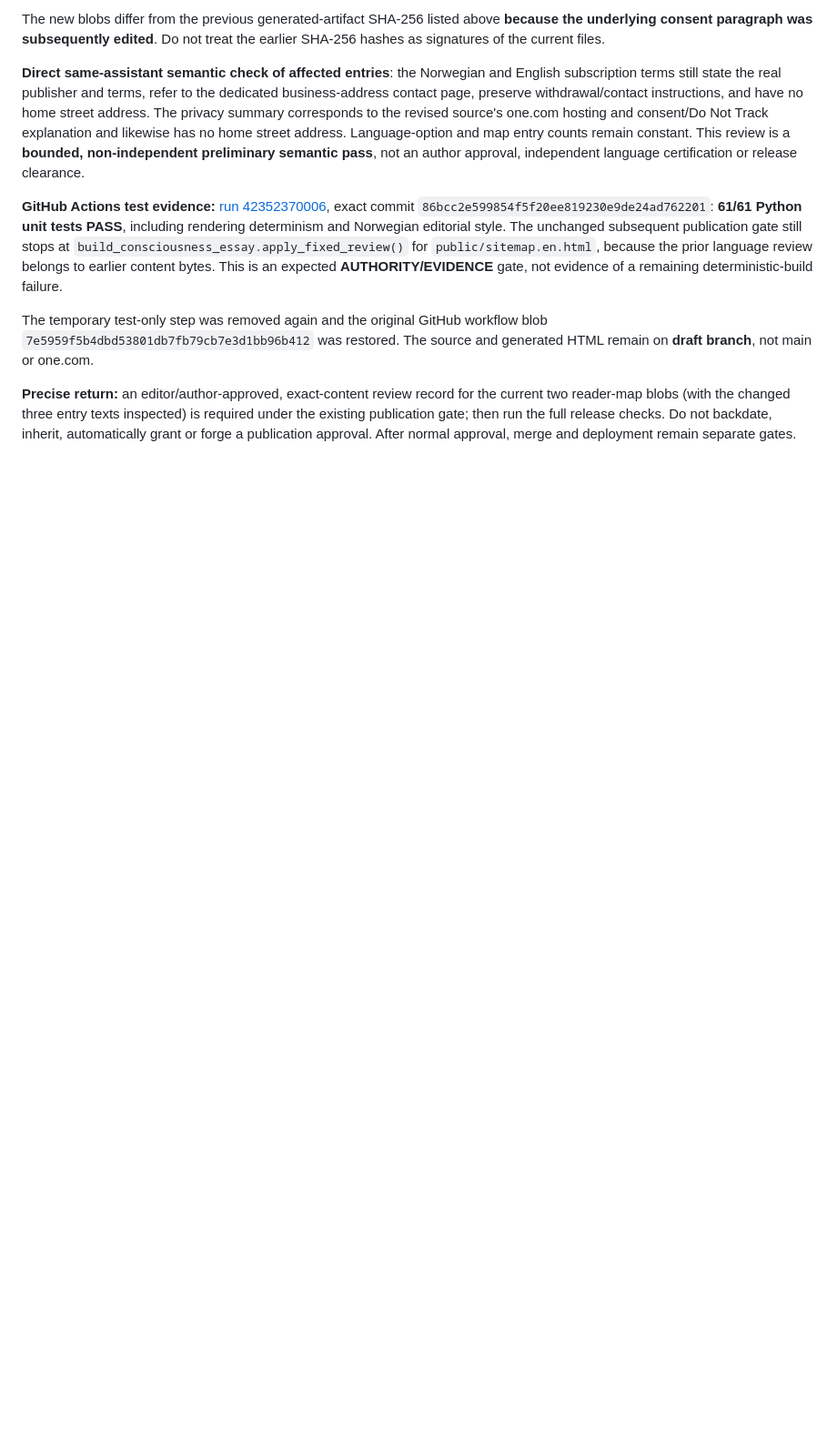
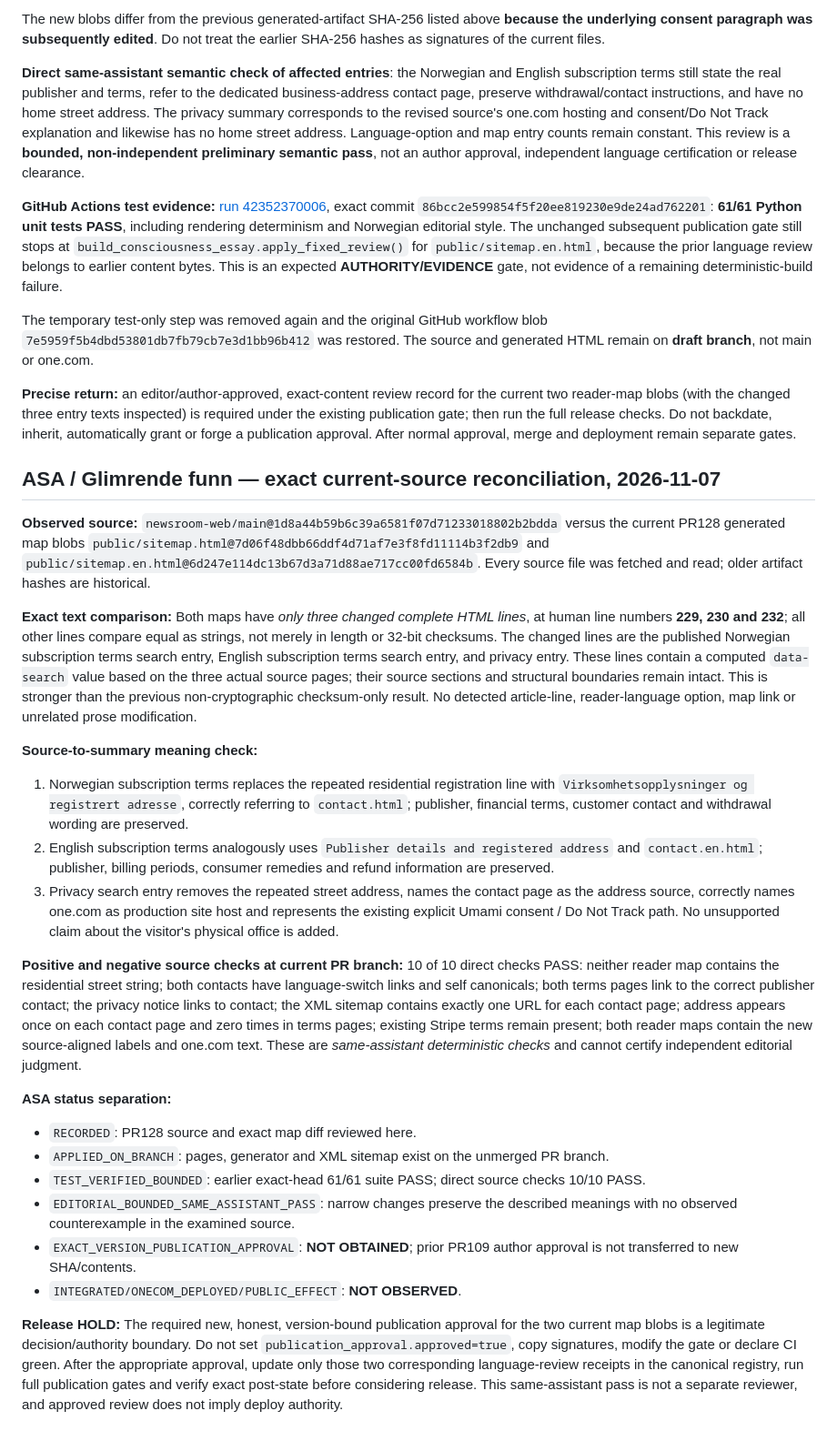
Before and after one commit to novosilencio-cmyk/newsroom-web, a Markdown page: docs/editorial/pr128-reader-map-version-review-2026-11-07.md, the part around the change. Shown at 91% size. Drawn GitHub-style; blank space fills up the shorter version.

Commit message:
Document exact three-line reader-map comparison and ASA release authority boundary

```diff
--- a/docs/editorial/pr128-reader-map-version-review-2026-11-07.md
+++ b/docs/editorial/pr128-reader-map-version-review-2026-11-07.md
@@ -75,3 +75,27 @@ The new blobs differ from the previous generated-artifact SHA-256 listed above *
 The temporary test-only step was removed again and the original GitHub workflow blob `7e5959f5b4dbd53801db7fb79cb7e3d1bb96b412` was restored. The source and generated HTML remain on **draft branch**, not main or one.com.
 
 **Precise return:** an editor/author-approved, exact-content review record for the current two reader-map blobs (with the changed three entry texts inspected) is required under the existing publication gate; then run the full release checks. Do not backdate, inherit, automatically grant or forge a publication approval. After normal approval, merge and deployment remain separate gates.
+
+
+## ASA / Glimrende funn — exact current-source reconciliation, 2026-11-07
+
+**Observed source:** `newsroom-web/main@1d8a44b59b6c39a6581f07d71233018802b2bdda` versus the current PR128 generated map blobs `public/sitemap.html@7d06f48dbb66ddf4d71af7e3f8fd11114b3f2db9` and `public/sitemap.en.html@6d247e114dc13b67d3a71d88ae717cc00fd6584b`. Every source file was fetched and read; older artifact hashes are historical.
+
+**Exact text comparison:** Both maps have *only three changed complete HTML lines*, at human line numbers **229, 230 and 232**; all other lines compare equal as strings, not merely in length or 32-bit checksums. The changed lines are the published Norwegian subscription terms search entry, English subscription terms search entry, and privacy entry. These lines contain a computed `data-search` value based on the three actual source pages; their source sections and structural boundaries remain intact. This is stronger than the previous non-cryptographic checksum-only result. No detected article-line, reader-language option, map link or unrelated prose modification.
+
+**Source-to-summary meaning check:**
+1. Norwegian subscription terms replaces the repeated residential registration line with `Virksomhetsopplysninger og registrert adresse`, correctly referring to `contact.html`; publisher, financial terms, customer contact and withdrawal wording are preserved.
+2. English subscription terms analogously uses `Publisher details and registered address` and `contact.en.html`; publisher, billing periods, consumer remedies and refund information are preserved.
+3. Privacy search entry removes the repeated street address, names the contact page as the address source, correctly names one.com as production site host and represents the existing explicit Umami consent / Do Not Track path. No unsupported claim about the visitor's physical office is added.
+
+**Positive and negative source checks at current PR branch:** 10 of 10 direct checks PASS: neither reader map contains the residential street string; both contacts have language-switch links and self canonicals; both terms pages link to the correct publisher contact; the privacy notice links to contact; the XML sitemap contains exactly one URL for each contact page; address appears once on each contact page and zero times in terms pages; existing Stripe terms remain present; both reader maps contain the new source-aligned labels and one.com text. These are *same-assistant deterministic checks* and cannot certify independent editorial judgment.
+
+**ASA status separation:**
+- `RECORDED`: PR128 source and exact map diff reviewed here.
+- `APPLIED_ON_BRANCH`: pages, generator and XML sitemap exist on the unmerged PR branch.
+- `TEST_VERIFIED_BOUNDED`: earlier exact-head 61/61 suite PASS; direct source checks 10/10 PASS.
+- `EDITORIAL_BOUNDED_SAME_ASSISTANT_PASS`: narrow changes preserve the described meanings with no observed counterexample in the examined source.
+- `EXACT_VERSION_PUBLICATION_APPROVAL`: **NOT OBTAINED**; prior PR109 author approval is not transferred to new SHA/contents.
+- `INTEGRATED/ONECOM_DEPLOYED/PUBLIC_EFFECT`: **NOT OBSERVED**.
+
+**Release HOLD:** The required new, honest, version-bound publication approval for the two current map blobs is a legitimate decision/authority boundary. Do not set `publication_approval.approved=true`, copy signatures, modify the gate or declare CI green. After the appropriate approval, update only those two corresponding language-review receipts in the canonical registry, run full publication gates and verify exact post-state before considering release. This same-assistant pass is not a separate reviewer, and approved review does not imply deploy authority.
```
